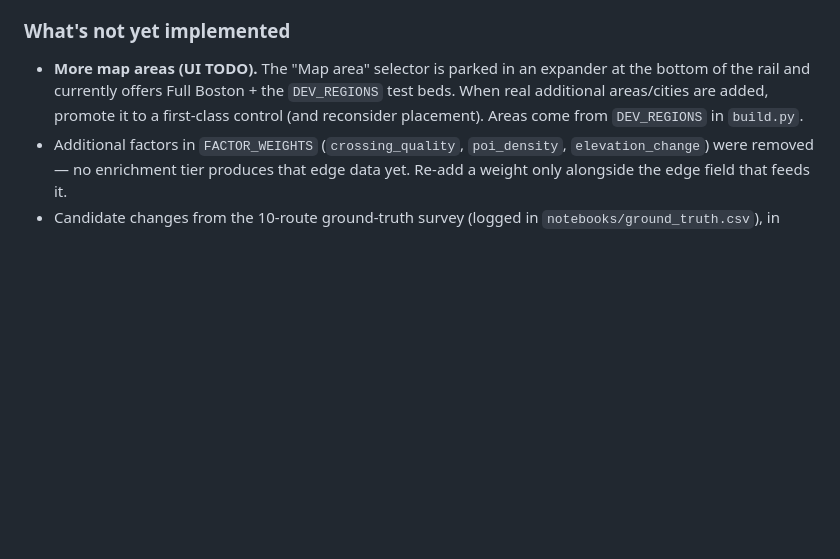
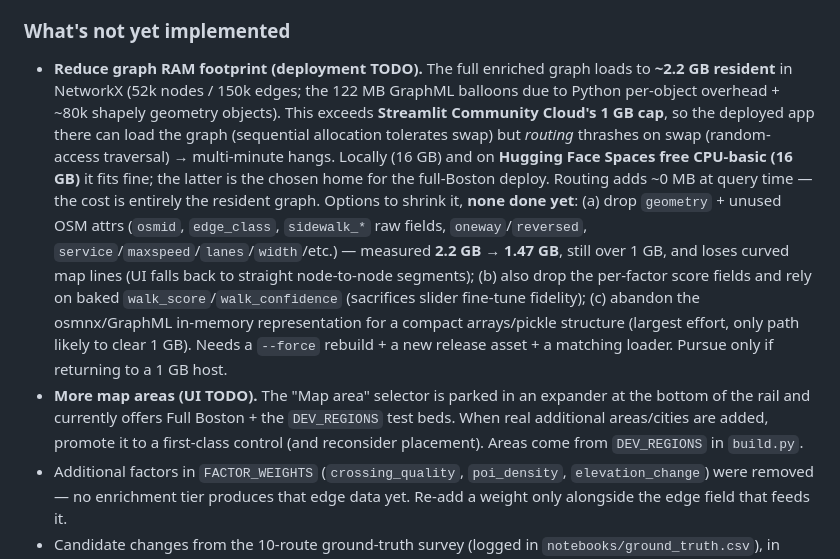
Before and after one commit to jlee0229/Walkability, a Markdown page: CLAUDE.md, the part around the change. Rendered like a GitHub page; blank space fills up the shorter version.

Commit message:
Docs: add graph RAM-reduction TODO (deployment memory ceiling)
Co-Authored-By: Claude Opus 4.8 <noreply@anthropic.com>

```diff
--- a/CLAUDE.md
+++ b/CLAUDE.md
@@ -227,6 +227,24 @@ behaviours, several of them hard-won — **don't regress**:
 
 ### What's not yet implemented
 
+- **Reduce graph RAM footprint (deployment TODO).** The full enriched graph
+  loads to **~2.2 GB resident** in NetworkX (52k nodes / 150k edges; the 122 MB
+  GraphML balloons due to Python per-object overhead + ~80k shapely geometry
+  objects). This exceeds **Streamlit Community Cloud's 1 GB cap**, so the deployed
+  app there can load the graph (sequential allocation tolerates swap) but *routing*
+  thrashes on swap (random-access traversal) → multi-minute hangs. Locally (16 GB)
+  and on **Hugging Face Spaces free CPU-basic (16 GB)** it fits fine; the latter is
+  the chosen home for the full-Boston deploy. Routing adds ~0 MB at query time — the
+  cost is entirely the resident graph. Options to shrink it, **none done yet**:
+  (a) drop `geometry` + unused OSM attrs (`osmid`, `edge_class`, `sidewalk_*` raw
+  fields, `oneway`/`reversed`, `service`/`maxspeed`/`lanes`/`width`/etc.) — measured
+  **2.2 GB → 1.47 GB**, still over 1 GB, and loses curved map lines (UI falls back to
+  straight node-to-node segments); (b) also drop the per-factor score fields and rely
+  on baked `walk_score`/`walk_confidence` (sacrifices slider fine-tune fidelity);
+  (c) abandon the osmnx/GraphML in-memory representation for a compact arrays/pickle
+  structure (largest effort, only path likely to clear 1 GB). Needs a `--force`
+  rebuild + a new release asset + a matching loader. Pursue only if returning to a
+  1 GB host.
 - **More map areas (UI TODO).** The "Map area" selector is parked in an expander at
   the bottom of the rail and currently offers Full Boston + the `DEV_REGIONS` test
   beds. When real additional areas/cities are added, promote it to a first-class
```
